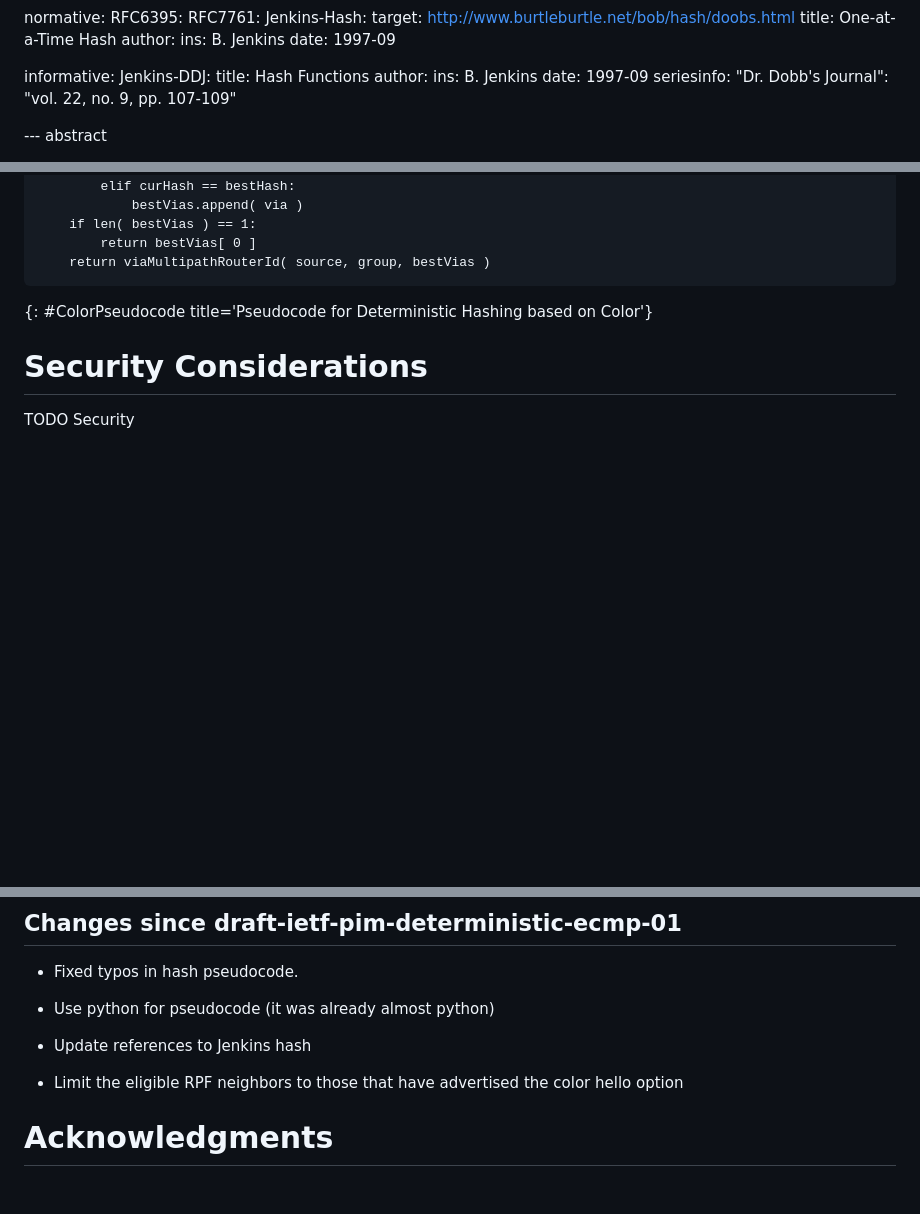
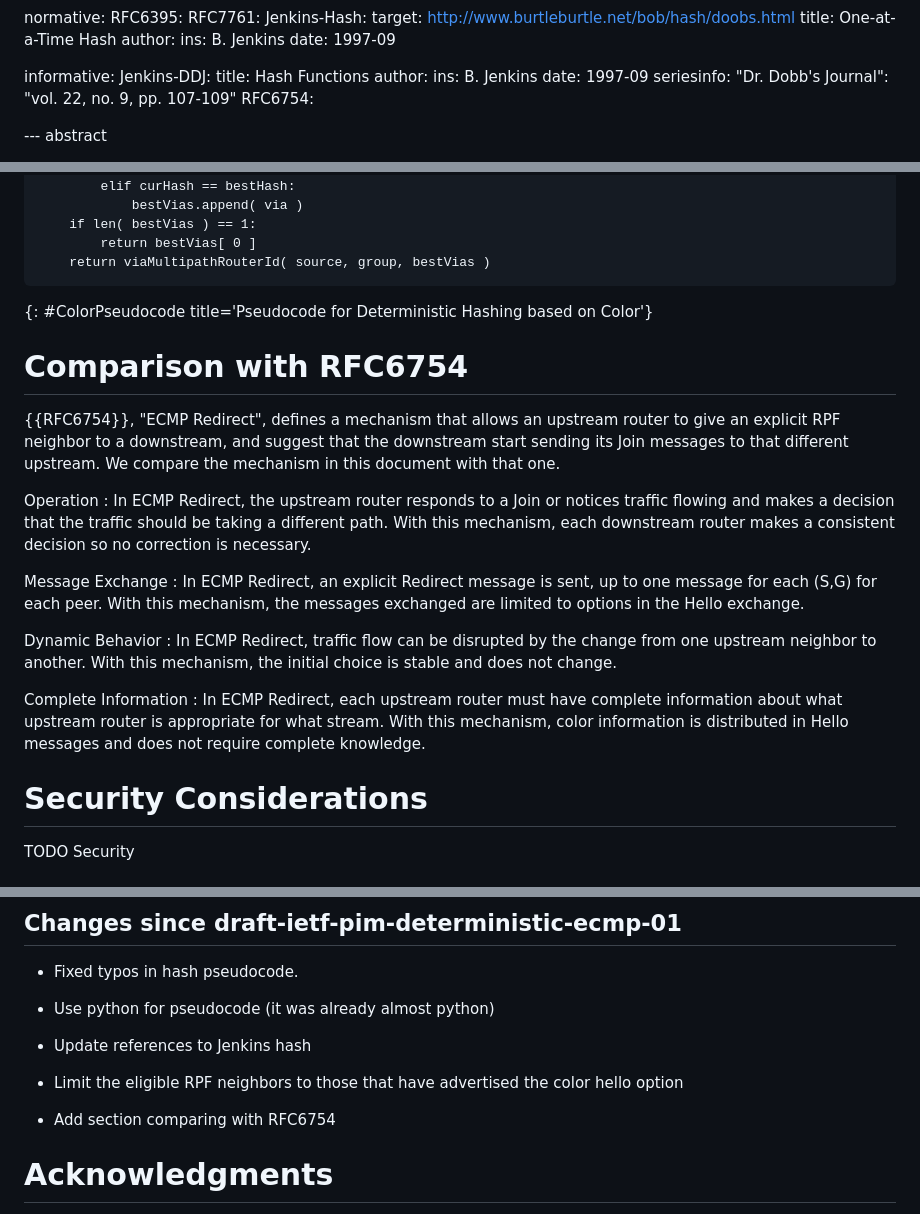
Before and after one commit to fenner/pim-deterministic-ecmp, a Markdown page: draft-ietf-pim-deterministic-ecmp.md, 3 parts joined by grey strips. Drawn GitHub-style; blank space fills up the shorter version.

Commit message:
Add comparison with RFC6754
fixes #1

```diff
--- a/draft-ietf-pim-deterministic-ecmp.md
+++ b/draft-ietf-pim-deterministic-ecmp.md
@@ -57,6 +57,7 @@ informative:
     date: 1997-09
     seriesinfo:
        "Dr. Dobb's Journal": "vol. 22, no. 9, pp. 107-109"
+  RFC6754:
 
 --- abstract
 
@@ -247,6 +248,34 @@ def viaMultipathColor( source, group, vias ):
 ~~~
 {: #ColorPseudocode title='Pseudocode for Deterministic Hashing based on Color'}
 
+# Comparison with RFC6754
+
+{{RFC6754}}, "ECMP Redirect", defines a mechanism that allows an upstream
+router to give an explicit RPF neighbor to a downstream, and suggest that
+the downstream start sending its Join messages to that different upstream.
+We compare the mechanism in this document with that one.
+
+Operation
+: In ECMP Redirect, the upstream router responds to a Join or notices
+traffic flowing and makes a decision that the traffic should be taking
+a different path. With this mechanism, each downstream router makes
+a consistent decision so no correction is necessary.
+
+Message Exchange
+: In ECMP Redirect, an explicit Redirect message is sent, up to one message
+for each (S,G) for each peer. With this mechanism, the messages exchanged
+are limited to options in the Hello exchange.
+
+Dynamic Behavior
+: In ECMP Redirect, traffic flow can be disrupted by the change from one
+upstream neighbor to another. With this mechanism, the initial choice is
+stable and does not change.
+
+Complete Information
+: In ECMP Redirect, each upstream router must have complete information
+about what upstream router is appropriate for what stream. With this
+mechanism, color information is distributed in Hello messages and does not
+require complete knowledge.
 # Security Considerations
 
 TODO Security
@@ -416,6 +445,8 @@ This section is to be removed before publishing as an RFC.
 - Limit the eligible RPF neighbors to those that have advertised
   the color hello option
 
+- Add section comparing with RFC6754
+
 # Acknowledgments
 {:numbered="false"}
 
```
